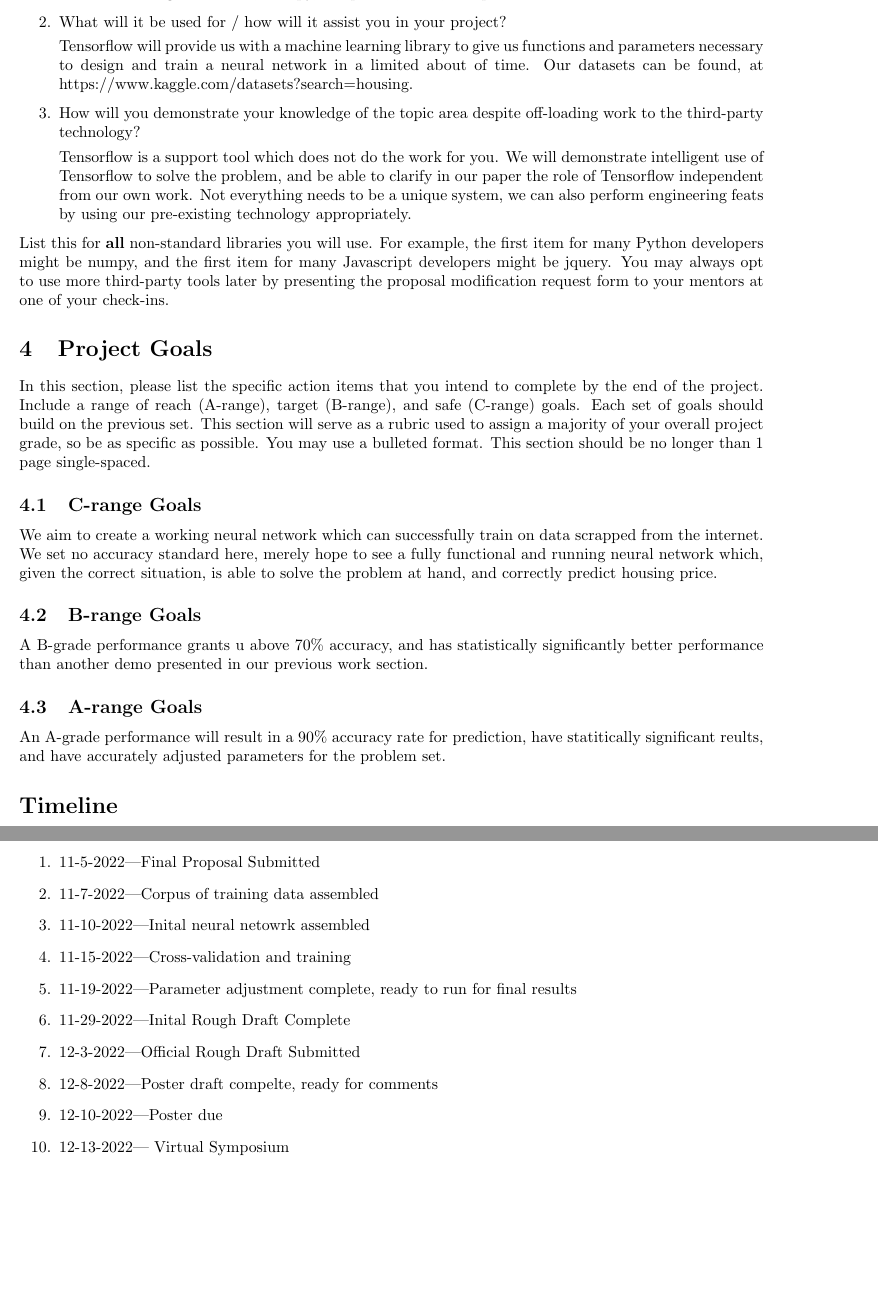
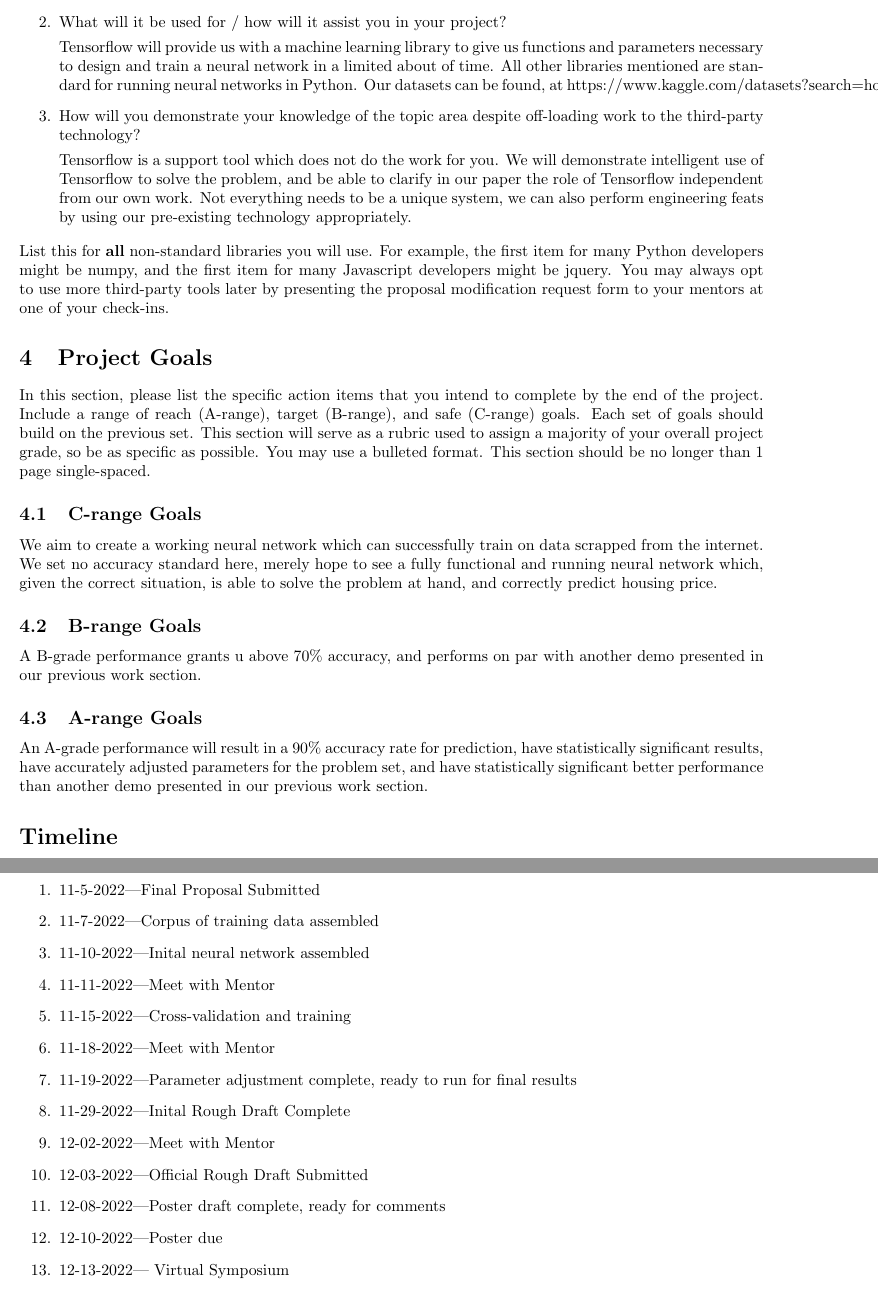
Before and after one commit to alexandermervar/351_FinalProject, a LaTeX document (Project Proposal/Engineering - Project Proposal.tex): two parts of pages 2 and 3 of 3, joined at a grey line, cut so that both start at the same text, the shorter picture padded with empty space. Compiled offline with pdfLaTeX.

Commit message:
Light edits, final prior to submission

```diff
--- a/Project Proposal/Engineering - Project Proposal.tex
+++ b/Project Proposal/Engineering - Project Proposal.tex
@@ -82,7 +82,7 @@ If you intend to use third-party tools or technologies, please explain the follo
 
         \item What will it be used for / how will it assist you in your project?
 
-        Tensorflow will provide us with a machine learning library to give us functions and parameters necessary to design and train a neural network in a limited about of time.
+        Tensorflow will provide us with a machine learning library to give us functions and parameters necessary to design and train a neural network in a limited about of time.  All other libraries mentioned are standard for running neural networks in Python.
         Our datasets can be found, at https://www.kaggle.com/datasets?search=housing.
 
         \item How will you demonstrate your knowledge of the topic area despite off-loading work to the third-party technology?
@@ -102,11 +102,11 @@ We aim to create a working neural network which can successfully train on data s
 
 \subsection{B-range Goals}
 
-A B-grade performance grants u above 70\% accuracy, and has statistically significantly better performance than another demo presented in our previous work section.
+A B-grade performance grants u above 70\% accuracy, and performs on par with another demo presented in our previous work section.
 
 \subsection{A-range Goals}
 
-An A-grade performance will result in a 90\% accuracy rate for prediction, have statitically significant reults, and have accurately adjusted parameters for the problem set.
+An A-grade performance will result in a 90\% accuracy rate for prediction, have statistically significant results, have accurately adjusted parameters for the problem set, and have statistically significant better performance than another demo presented in our previous work section.
 
 
 \section*{Timeline}
@@ -116,12 +116,15 @@ Then, for each milestone, specify when you will have it completed (specific date
 \begin{enumerate}
         \item 11-5-2022---Final Proposal Submitted
         \item 11-7-2022---Corpus of training data assembled
-        \item 11-10-2022---Inital neural netowrk assembled
+        \item 11-10-2022---Inital neural network assembled
+        \item 11-11-2022---Meet with Mentor
         \item 11-15-2022---Cross-validation and training
+        \item 11-18-2022---Meet with Mentor
         \item 11-19-2022---Parameter adjustment complete, ready to run for final results
         \item 11-29-2022---Inital Rough Draft Complete
-        \item 12-3-2022---Official Rough Draft Submitted
-        \item 12-8-2022---Poster draft compelte, ready for comments
+        \item 12-02-2022---Meet with Mentor
+        \item 12-03-2022---Official Rough Draft Submitted
+        \item 12-08-2022---Poster draft complete, ready for comments
         \item 12-10-2022---Poster due
         \item 12-13-2022--- Virtual Symposium
         \item 12-17-2022---Final paper, code, and feedback submitted
```
